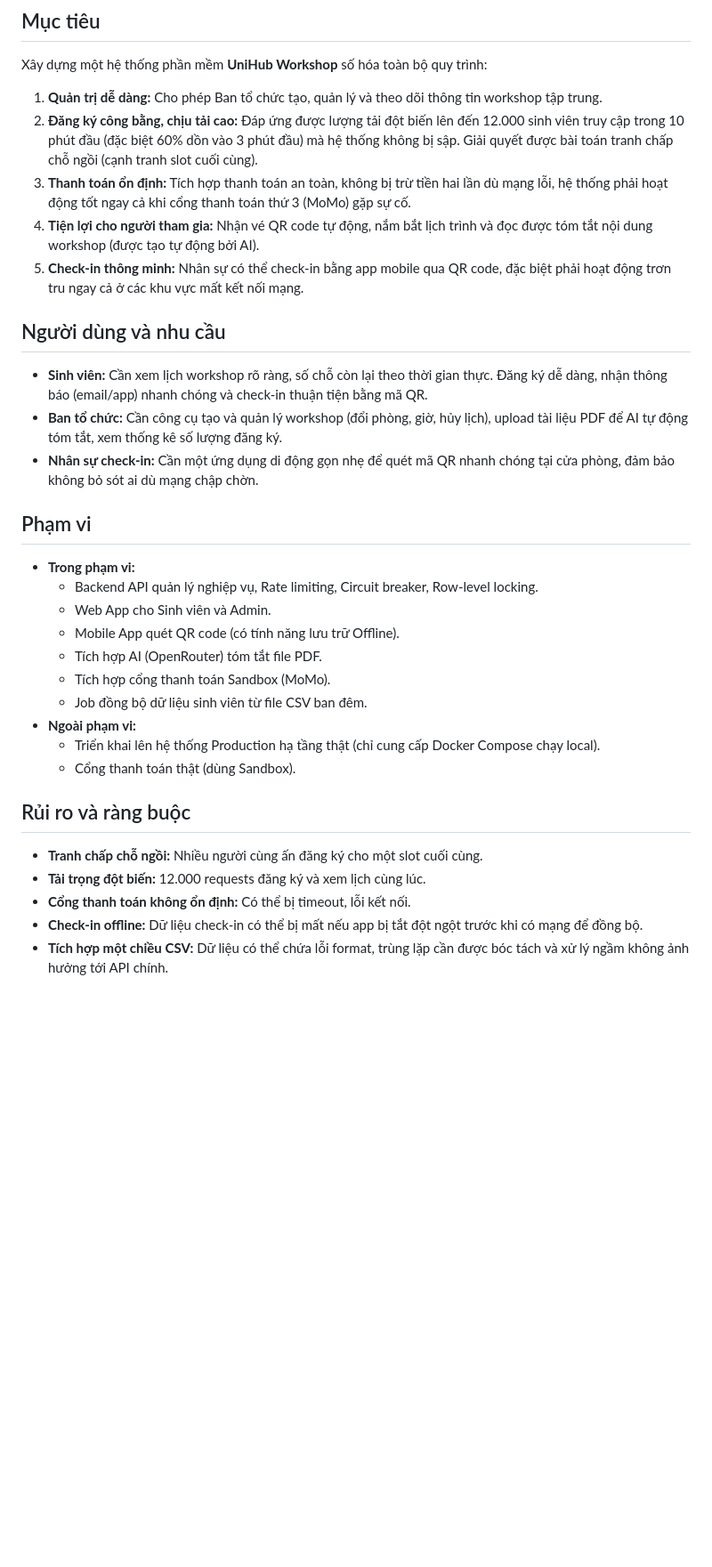
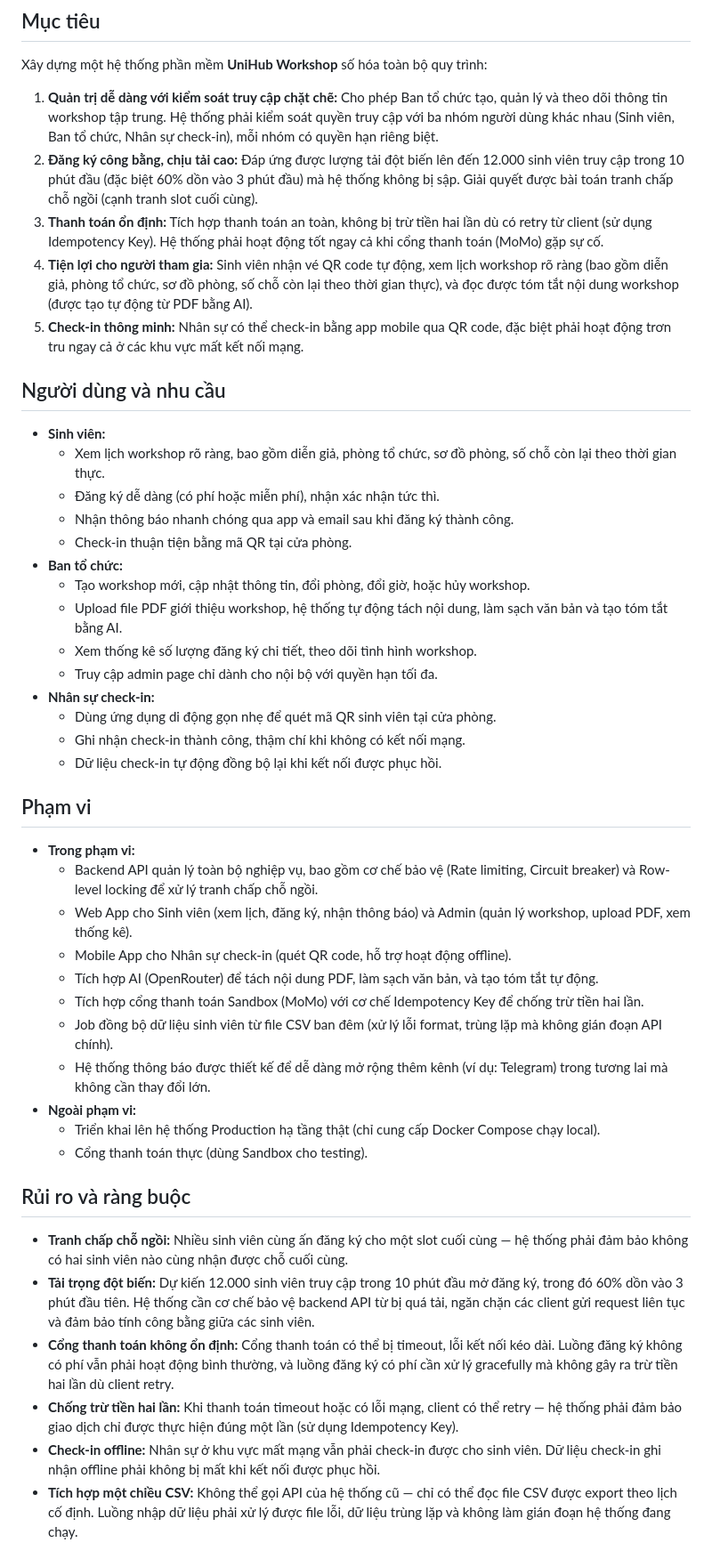
Before and after one commit to ANHKHOA51/UniHub-Workshop, a Markdown page: blueprint/proposal.md, the part around the change. Shown at 89% size. Rendered like a GitHub page; blank space fills up the shorter version.

Commit message:
update proposal
Co-authored-by: Copilot <copilot@github.com>

```diff
--- a/blueprint/proposal.md
+++ b/blueprint/proposal.md
@@ -10,32 +10,45 @@ Với quy mô ngày càng mở rộng (kéo dài 5 ngày, mỗi ngày 8–12 wor
 
 ## Mục tiêu
 Xây dựng một hệ thống phần mềm **UniHub Workshop** số hóa toàn bộ quy trình:
-1. **Quản trị dễ dàng:** Cho phép Ban tổ chức tạo, quản lý và theo dõi thông tin workshop tập trung.
+1. **Quản trị dễ dàng với kiểm soát truy cập chặt chẽ:** Cho phép Ban tổ chức tạo, quản lý và theo dõi thông tin workshop tập trung. Hệ thống phải kiểm soát quyền truy cập với ba nhóm người dùng khác nhau (Sinh viên, Ban tổ chức, Nhân sự check-in), mỗi nhóm có quyền hạn riêng biệt.
 2. **Đăng ký công bằng, chịu tải cao:** Đáp ứng được lượng tải đột biến lên đến 12.000 sinh viên truy cập trong 10 phút đầu (đặc biệt 60% dồn vào 3 phút đầu) mà hệ thống không bị sập. Giải quyết được bài toán tranh chấp chỗ ngồi (cạnh tranh slot cuối cùng).
-3. **Thanh toán ổn định:** Tích hợp thanh toán an toàn, không bị trừ tiền hai lần dù mạng lỗi, hệ thống phải hoạt động tốt ngay cả khi cổng thanh toán thứ 3 (MoMo) gặp sự cố.
-4. **Tiện lợi cho người tham gia:** Nhận vé QR code tự động, nắm bắt lịch trình và đọc được tóm tắt nội dung workshop (được tạo tự động bởi AI).
+3. **Thanh toán ổn định:** Tích hợp thanh toán an toàn, không bị trừ tiền hai lần dù có retry từ client (sử dụng Idempotency Key). Hệ thống phải hoạt động tốt ngay cả khi cổng thanh toán (MoMo) gặp sự cố.
+4. **Tiện lợi cho người tham gia:** Sinh viên nhận vé QR code tự động, xem lịch workshop rõ ràng (bao gồm diễn giả, phòng tổ chức, sơ đồ phòng, số chỗ còn lại theo thời gian thực), và đọc được tóm tắt nội dung workshop (được tạo tự động từ PDF bằng AI).
 5. **Check-in thông minh:** Nhân sự có thể check-in bằng app mobile qua QR code, đặc biệt phải hoạt động trơn tru ngay cả ở các khu vực mất kết nối mạng.
 
 ## Người dùng và nhu cầu
-- **Sinh viên:** Cần xem lịch workshop rõ ràng, số chỗ còn lại theo thời gian thực. Đăng ký dễ dàng, nhận thông báo (email/app) nhanh chóng và check-in thuận tiện bằng mã QR.
-- **Ban tổ chức:** Cần công cụ tạo và quản lý workshop (đổi phòng, giờ, hủy lịch), upload tài liệu PDF để AI tự động tóm tắt, xem thống kê số lượng đăng ký.
-- **Nhân sự check-in:** Cần một ứng dụng di động gọn nhẹ để quét mã QR nhanh chóng tại cửa phòng, đảm bảo không bỏ sót ai dù mạng chập chờn.
+- **Sinh viên:**
+  - Xem lịch workshop rõ ràng, bao gồm diễn giả, phòng tổ chức, sơ đồ phòng, số chỗ còn lại theo thời gian thực.
+  - Đăng ký dễ dàng (có phí hoặc miễn phí), nhận xác nhận tức thì.
+  - Nhận thông báo nhanh chóng qua app và email sau khi đăng ký thành công.
+  - Check-in thuận tiện bằng mã QR tại cửa phòng.
+- **Ban tổ chức:**
+  - Tạo workshop mới, cập nhật thông tin, đổi phòng, đổi giờ, hoặc hủy workshop.
+  - Upload file PDF giới thiệu workshop, hệ thống tự động tách nội dung, làm sạch văn bản và tạo tóm tắt bằng AI.
+  - Xem thống kê số lượng đăng ký chi tiết, theo dõi tình hình workshop.
+  - Truy cập admin page chỉ dành cho nội bộ với quyền hạn tối đa.
+- **Nhân sự check-in:**
+  - Dùng ứng dụng di động gọn nhẹ để quét mã QR sinh viên tại cửa phòng.
+  - Ghi nhận check-in thành công, thậm chí khi không có kết nối mạng.
+  - Dữ liệu check-in tự động đồng bộ lại khi kết nối được phục hồi.
 
 ## Phạm vi
 - **Trong phạm vi:**
-  - Backend API quản lý nghiệp vụ, Rate limiting, Circuit breaker, Row-level locking.
-  - Web App cho Sinh viên và Admin.
-  - Mobile App quét QR code (có tính năng lưu trữ Offline).
-  - Tích hợp AI (OpenRouter) tóm tắt file PDF.
-  - Tích hợp cổng thanh toán Sandbox (MoMo).
-  - Job đồng bộ dữ liệu sinh viên từ file CSV ban đêm.
+  - Backend API quản lý toàn bộ nghiệp vụ, bao gồm cơ chế bảo vệ (Rate limiting, Circuit breaker) và Row-level locking để xử lý tranh chấp chỗ ngồi.
+  - Web App cho Sinh viên (xem lịch, đăng ký, nhận thông báo) và Admin (quản lý workshop, upload PDF, xem thống kê).
+  - Mobile App cho Nhân sự check-in (quét QR code, hỗ trợ hoạt động offline).
+  - Tích hợp AI (OpenRouter) để tách nội dung PDF, làm sạch văn bản, và tạo tóm tắt tự động.
+  - Tích hợp cổng thanh toán Sandbox (MoMo) với cơ chế Idempotency Key để chống trừ tiền hai lần.
+  - Job đồng bộ dữ liệu sinh viên từ file CSV ban đêm (xử lý lỗi format, trùng lặp mà không gián đoạn API chính).
+  - Hệ thống thông báo được thiết kế để dễ dàng mở rộng thêm kênh (ví dụ: Telegram) trong tương lai mà không cần thay đổi lớn.
 - **Ngoài phạm vi:**
   - Triển khai lên hệ thống Production hạ tầng thật (chỉ cung cấp Docker Compose chạy local).
-  - Cổng thanh toán thật (dùng Sandbox).
+  - Cổng thanh toán thực (dùng Sandbox cho testing).
 
 ## Rủi ro và ràng buộc
-- **Tranh chấp chỗ ngồi:** Nhiều người cùng ấn đăng ký cho một slot cuối cùng.
-- **Tải trọng đột biến:** 12.000 requests đăng ký và xem lịch cùng lúc.
-- **Cổng thanh toán không ổn định:** Có thể bị timeout, lỗi kết nối.
-- **Check-in offline:** Dữ liệu check-in có thể bị mất nếu app bị tắt đột ngột trước khi có mạng để đồng bộ.
-- **Tích hợp một chiều CSV:** Dữ liệu có thể chứa lỗi format, trùng lặp cần được bóc tách và xử lý ngầm không ảnh hưởng tới API chính.
+- **Tranh chấp chỗ ngồi:** Nhiều sinh viên cùng ấn đăng ký cho một slot cuối cùng — hệ thống phải đảm bảo không có hai sinh viên nào cùng nhận được chỗ cuối cùng.
+- **Tải trọng đột biến:** Dự kiến 12.000 sinh viên truy cập trong 10 phút đầu mở đăng ký, trong đó 60% dồn vào 3 phút đầu tiên. Hệ thống cần cơ chế bảo vệ backend API từ bị quá tải, ngăn chặn các client gửi request liên tục và đảm bảo tính công bằng giữa các sinh viên.
+- **Cổng thanh toán không ổn định:** Cổng thanh toán có thể bị timeout, lỗi kết nối kéo dài. Luồng đăng ký không có phí vẫn phải hoạt động bình thường, và luồng đăng ký có phí cần xử lý gracefully mà không gây ra trừ tiền hai lần dù client retry.
+- **Chống trừ tiền hai lần:** Khi thanh toán timeout hoặc có lỗi mạng, client có thể retry — hệ thống phải đảm bảo giao dịch chỉ được thực hiện đúng một lần (sử dụng Idempotency Key).
+- **Check-in offline:** Nhân sự ở khu vực mất mạng vẫn phải check-in được cho sinh viên. Dữ liệu check-in ghi nhận offline phải không bị mất khi kết nối được phục hồi.
+- **Tích hợp một chiều CSV:** Không thể gọi API của hệ thống cũ — chỉ có thể đọc file CSV được export theo lịch cố định. Luồng nhập dữ liệu phải xử lý được file lỗi, dữ liệu trùng lặp và không làm gián đoạn hệ thống đang chạy.
```
